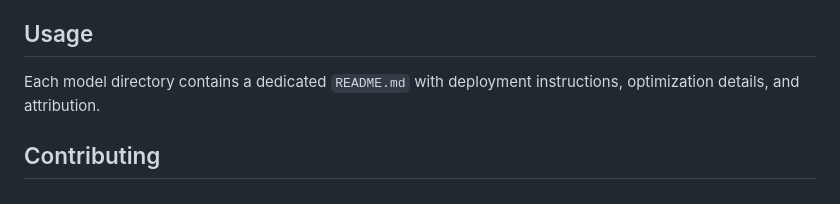
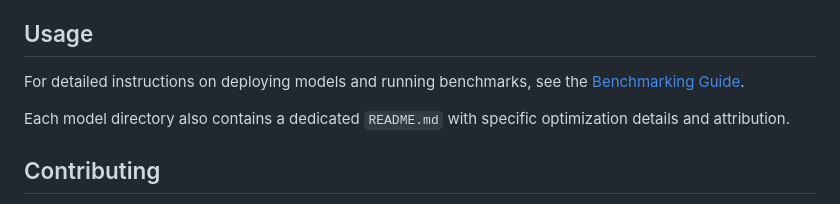
Before and after one commit to shivajid/sglang-rtx-pro-6000, a Markdown page: README.md, the part around the change. GitHub-like rendering.

Commit message:
docs: add Benchmarking Guide and link it in the main README

```diff
--- a/README.md
+++ b/README.md
@@ -59,7 +59,9 @@ Detailed performance logs, including TTFT/TPOT latency distributions and through
 
 ## Usage
 
-Each model directory contains a dedicated `README.md` with deployment instructions, optimization details, and attribution.
+For detailed instructions on deploying models and running benchmarks, see the [Benchmarking Guide](./BENCHMARK_GUIDE.md).
+
+Each model directory also contains a dedicated `README.md` with specific optimization details and attribution.
 
 ## Contributing
 
```
Also changed, not shown: BENCHMARK_GUIDE.md (added, +71 -0 lines).
